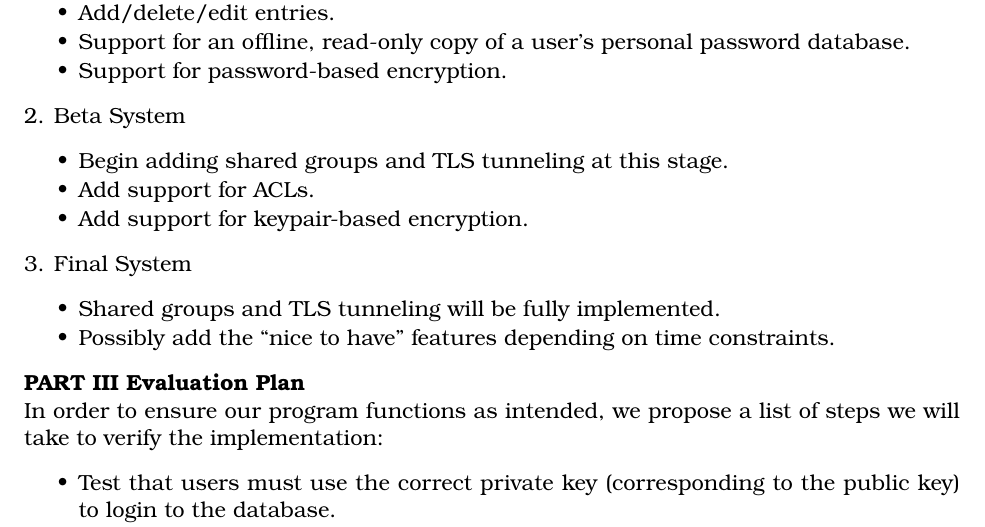
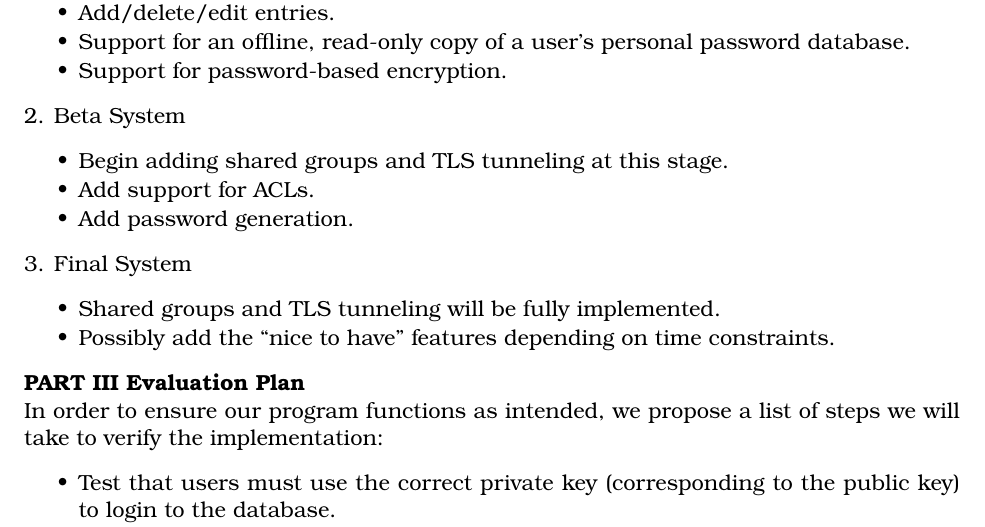
Before and after one commit to hexaclock/cs576proj, a LaTeX document (doc/design.tex): part of page 3 of 3, cut so that both start at the same text. Compiled offline with pdfLaTeX.

Commit message:
Started to tweak documentation
More work will still need to be done to this if we are indeed scrapping the idea
of keypair-based crypto.

```diff
--- a/doc/design.tex
+++ b/doc/design.tex
@@ -97,7 +97,8 @@ The primary purpose of KeyLocker is to allow users to easily and securely store
 \begin{itemize} \itemsep1pt \parskip0pt \parsep0pt
 \item Begin adding shared groups and TLS tunneling at this stage.
 \item Add support for ACLs.
-\item Add support for keypair-based encryption.
+%\item Add support for keypair-based encryption.
+\item Add password generation.
 \end{itemize}
 \noindent3. Final System
 \begin{itemize} \itemsep1pt \parskip0pt \parsep0pt
```
